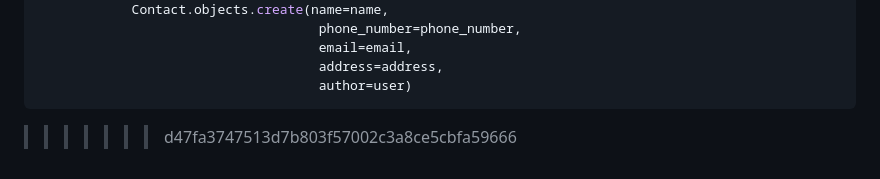
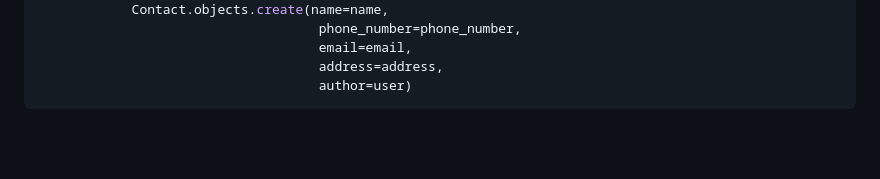
Before and after one commit to AsHkAn-Django/django-contact-sync, a Markdown page: README.md, the part around the change. Rendered like a GitHub page; blank space fills up the shorter version.

````diff
--- a/README.md
+++ b/README.md
@@ -414,4 +414,3 @@ def import_now(user, uploaded_file):
                                     address=address,
                                     author=user)
 ```
->>>>>>> d47fa3747513d7b803f57002c3a8ce5cbfa59666
````
